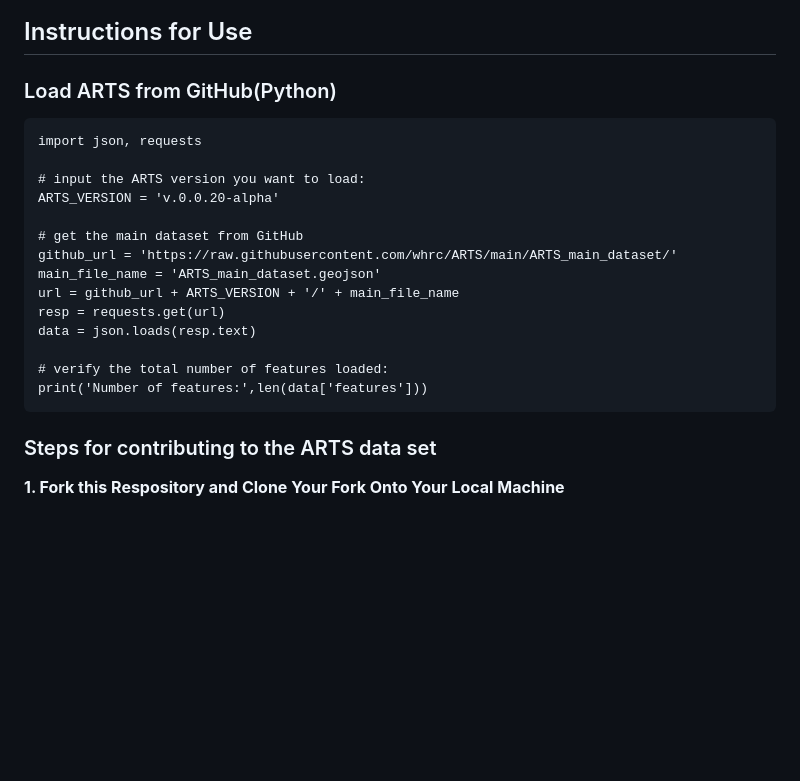
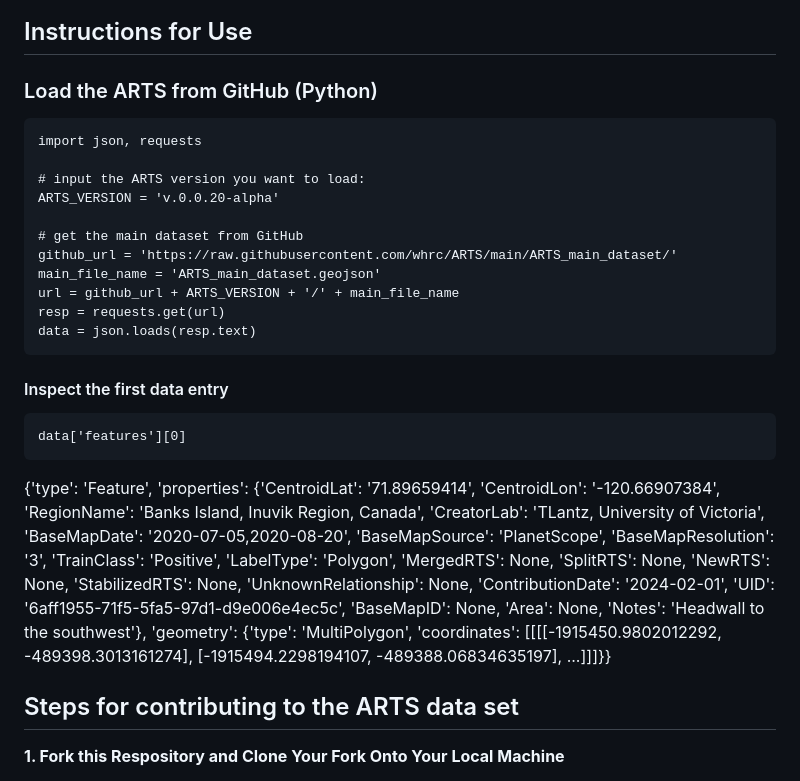
Before and after one commit to whrc/ARTS, a Markdown page: README.md, the part around the change. Drawn GitHub-style; blank space fills up the shorter version.

````diff
--- a/README.md
+++ b/README.md
@@ -10,7 +10,7 @@ This repository hosts:
 ![image](https://github.com/whrc/ARTS/blob/main/img/Yang_RTS_site_figure1_Dec_5_2023%20sm.jpg)
 
 ## Instructions for Use
-### Load ARTS from GitHub(Python)
+### Load the ARTS from GitHub (Python)
 ```
 import json, requests
 
@@ -23,12 +23,37 @@ main_file_name = 'ARTS_main_dataset.geojson'
 url = github_url + ARTS_VERSION + '/' + main_file_name
 resp = requests.get(url)
 data = json.loads(resp.text)
+```
+#### Inspect the first data entry
+```
+data['features'][0]
+```
+{'type': 'Feature',
+ 'properties': {'CentroidLat': '71.89659414',
+  'CentroidLon': '-120.66907384',
+  'RegionName': 'Banks Island, Inuvik Region, Canada',
+  'CreatorLab': 'TLantz, University of Victoria',
+  'BaseMapDate': '2020-07-05,2020-08-20',
+  'BaseMapSource': 'PlanetScope',
+  'BaseMapResolution': '3',
+  'TrainClass': 'Positive',
+  'LabelType': 'Polygon',
+  'MergedRTS': None,
+  'SplitRTS': None,
+  'NewRTS': None,
+  'StabilizedRTS': None,
+  'UnknownRelationship': None,
+  'ContributionDate': '2024-02-01',
+  'UID': '6aff1955-71f5-5fa5-97d1-d9e006e4ec5c',
+  'BaseMapID': None,
+  'Area': None,
+  'Notes': 'Headwall to the southwest'},
+ 'geometry': {'type': 'MultiPolygon',
+  'coordinates': [[[[-1915450.9802012292, -489398.3013161274],
+     [-1915494.2298194107, -489388.06834635197],
+    ...]]]}}
 
-# verify the total number of features loaded:
-print('Number of features:',len(data['features']))
-```
-
-### Steps for contributing to the ARTS data set
+## Steps for contributing to the ARTS data set
 **1. Fork this Respository and Clone Your Fork Onto Your Local Machine**
 
 Fork this repository using the **Fork** button in the top right corner in the browser. Next, clone your forked repository. From the forked repository on your github page, copy the URL using the **Code** button in the top right of the browser. From the command line (whichever shell you use for git), navigate to the directory in which you would like to clone the repository (this should be the directory in which you would like to work on this project), and run: `git clone {URL}`.
````
